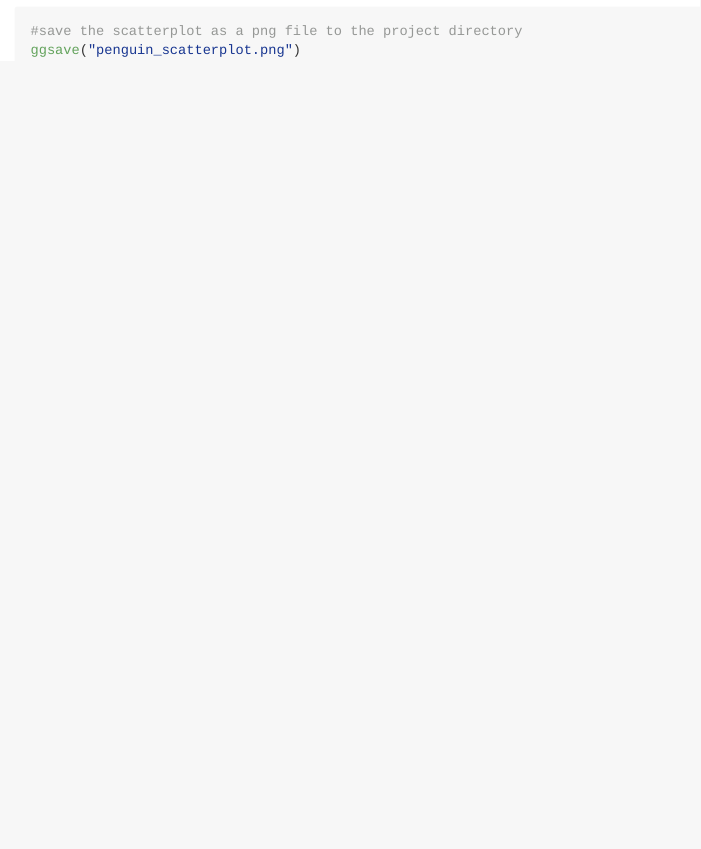
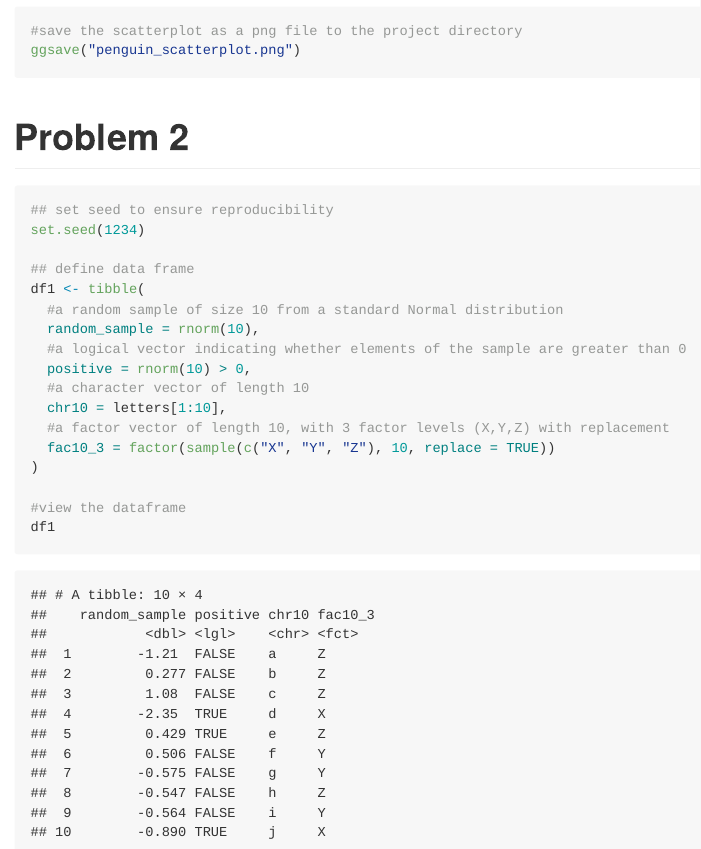
Before and after one commit to Yixin-Zheng/p8105_hw1_yz4993, an R Markdown document (p8105_hw1_yz4993.Rmd): the page in a window 1100 px wide, from 1500 px down. The pictures show the output file p8105_hw1_yz4993.md that the author committed with the source, drawn offline in the style of GitHub; long lines of code are wrapped.

Commit message:
problem 2 creating dataframe

````diff
--- a/p8105_hw1_yz4993.Rmd
+++ b/p8105_hw1_yz4993.Rmd
@@ -60,3 +62,24 @@ ggplot(penguins, aes(x = bill_length_mm, y = flipper_length_mm, color = species)
 #save the scatterplot as a png file to the project directory
 ggsave("penguin_scatterplot.png")
 ```
+
+# Problem 2
+```{r 2.1 creating dataframe}
+## set seed to ensure reproducibility
+set.seed(1234)
+
+## define data frame
+df1 <- tibble(
+  #a random sample of size 10 from a standard Normal distribution
+  random_sample = rnorm(10),
+  #a logical vector indicating whether elements of the sample are greater than 0
+  positive = rnorm(10) > 0,
+  #a character vector of length 10
+  chr10 = letters[1:10],
+  #a factor vector of length 10, with 3 factor levels (X,Y,Z) with replacement
+  fac10_3 = factor(sample(c("X", "Y", "Z"), 10, replace = TRUE))
+)
+
+#view the dataframe
+df1
+```
````
Also changed, not shown: p8105_hw1_yz4993.md, p8105_hw1_yz4993.Rmd (2 more changed lines).
